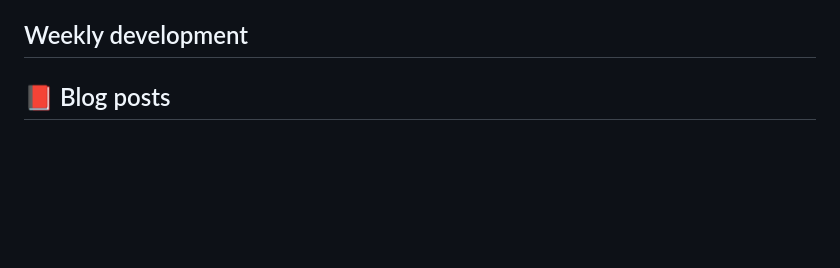
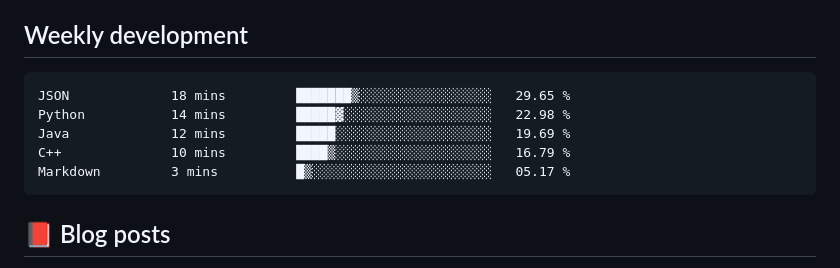
Before and after one commit to Pleasurecruise/Pleasurecruise, a Markdown page: README.md, the part around the change. GitHub-like rendering; blank space fills up the shorter version.

Commit message:
Updated waka-readme graph with new metrics

````diff
--- a/README.md
+++ b/README.md
@@ -20,6 +20,15 @@
 
 ## Weekly development
 <!--START_SECTION:waka-->
+
+```txt
+JSON             18 mins         ███████▒░░░░░░░░░░░░░░░░░   29.65 %
+Python           14 mins         █████▓░░░░░░░░░░░░░░░░░░░   22.98 %
+Java             12 mins         █████░░░░░░░░░░░░░░░░░░░░   19.69 %
+C++              10 mins         ████▒░░░░░░░░░░░░░░░░░░░░   16.79 %
+Markdown         3 mins          █▒░░░░░░░░░░░░░░░░░░░░░░░   05.17 %
+```
+
 <!--END_SECTION:waka-->
 
 ## 📕 Blog posts
````
